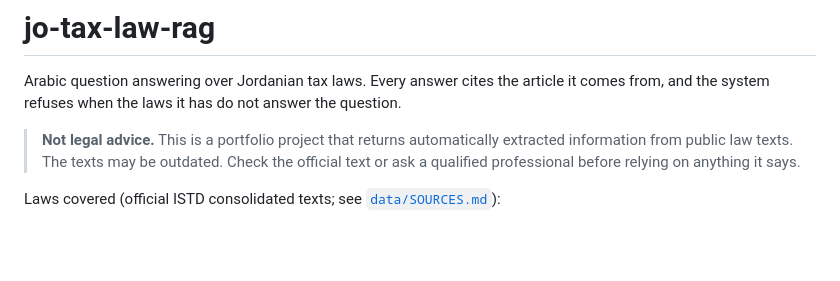
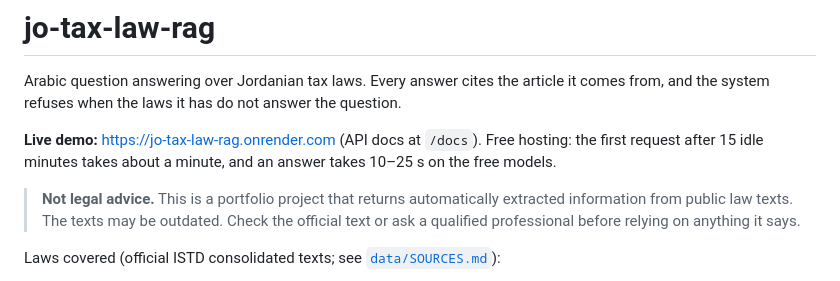
Before and after one commit to Abdullah-AbuHatab/jo-tax-law-rag, a Markdown page: README.md, the part around the change. GitHub-like rendering; blank space fills up the shorter version.

Commit message:
docs: add the live demo link

```diff
--- a/README.md
+++ b/README.md
@@ -2,6 +2,9 @@
 
 Arabic question answering over Jordanian tax laws. Every answer cites the article it comes from, and the
 system refuses when the laws it has do not answer the question.
+
+**Live demo:** https://jo-tax-law-rag.onrender.com (API docs at `/docs`). Free hosting: the first request after
+15 idle minutes takes about a minute, and an answer takes 10–25 s on the free models.
 
 > **Not legal advice.** This is a portfolio project that returns automatically extracted information from
 > public law texts. The texts may be outdated. Check the official text or ask a qualified professional before
```
